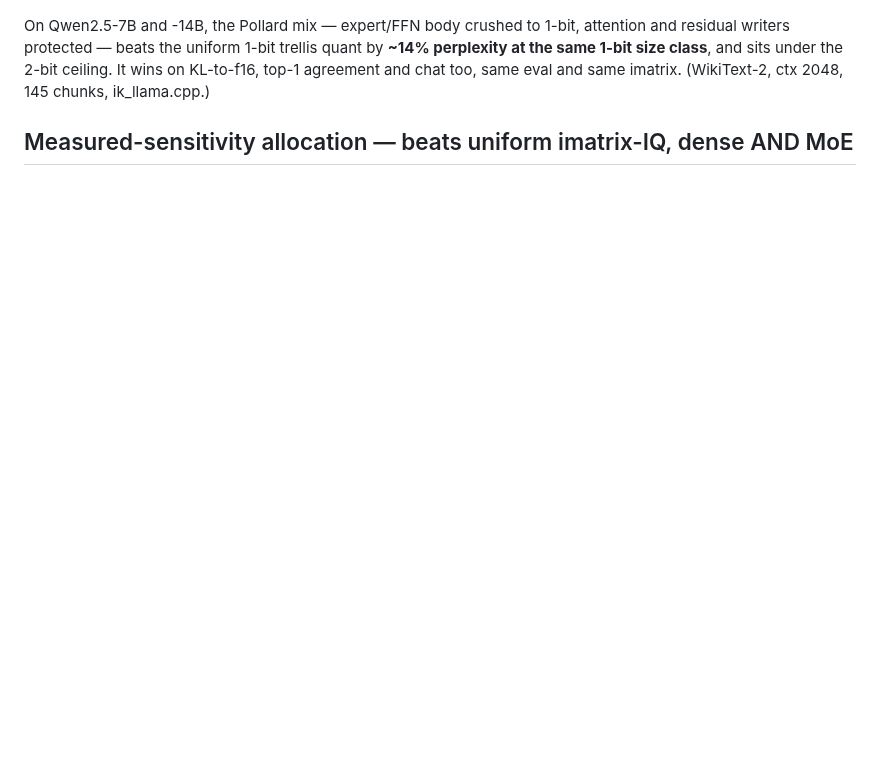
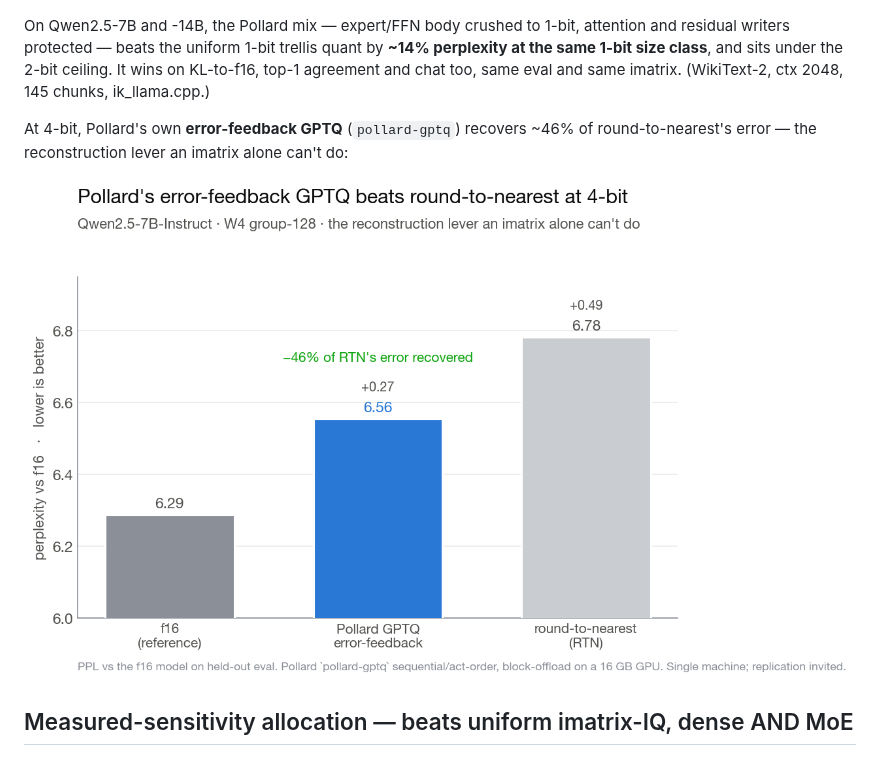
Before and after one commit to WestWaters/pollard-weights, a Markdown page: README.md, the part around the change. GitHub-like rendering; pictures changed too: assets/gptq_h2h.png (added); blank space fills up the shorter version.

```diff
--- a/README.md
+++ b/README.md
@@ -39,6 +39,11 @@ attention and residual writers protected — beats the uniform 1-bit trellis qua
 by **~14% perplexity at the same 1-bit size class**, and sits under the 2-bit
 ceiling. It wins on KL-to-f16, top-1 agreement and chat too, same eval and same
 imatrix. (WikiText-2, ctx 2048, 145 chunks, ik_llama.cpp.)
+
+At 4-bit, Pollard's own **error-feedback GPTQ** (`pollard-gptq`) recovers ~46% of
+round-to-nearest's error — the reconstruction lever an imatrix alone can't do:
+
+![Pollard error-feedback GPTQ vs round-to-nearest at 4-bit](assets/gptq_h2h.png)
 
 ## Measured-sensitivity allocation — beats uniform imatrix-IQ, dense AND MoE
 
```
Also changed, not shown: 1 other file.
